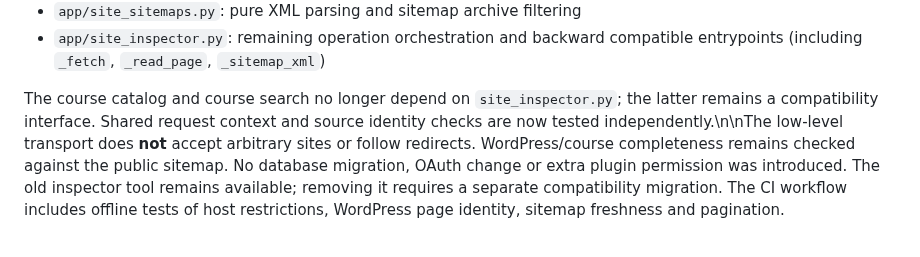
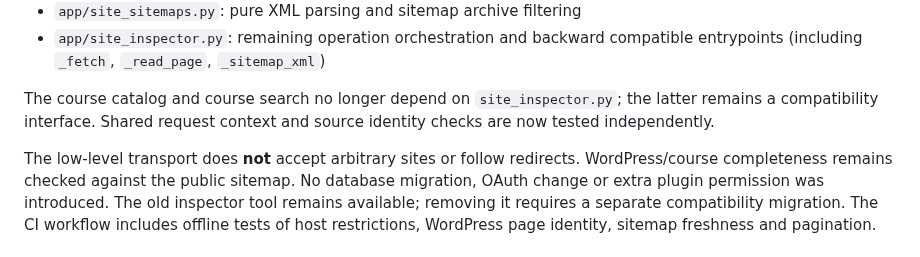
Before and after one commit to cristake007/mcp, a Markdown page: README.md, the part around the change. Drawn GitHub-style.

Commit message:
docs: preserve Markdown paragraph spacing in architecture note

```diff
--- a/README.md
+++ b/README.md
@@ -146,7 +146,9 @@ The website tools, course catalog/search and legacy `inspect_site` now share the
 - `app/site_inspector.py`: remaining operation orchestration and backward
   compatible entrypoints (including `_fetch`, `_read_page`, `_sitemap_xml`)
 
-The course catalog and course search no longer depend on `site_inspector.py`; the latter remains a compatibility interface. Shared request context and source identity checks are now tested independently.\n\nThe low-level transport does **not** accept arbitrary sites or follow redirects.
+The course catalog and course search no longer depend on `site_inspector.py`; the latter remains a compatibility interface. Shared request context and source identity checks are now tested independently.
+
+The low-level transport does **not** accept arbitrary sites or follow redirects.
 WordPress/course completeness remains checked against the public sitemap. No
 database migration, OAuth change or extra plugin permission was introduced.
 The old inspector tool remains available; removing it requires a separate
```
